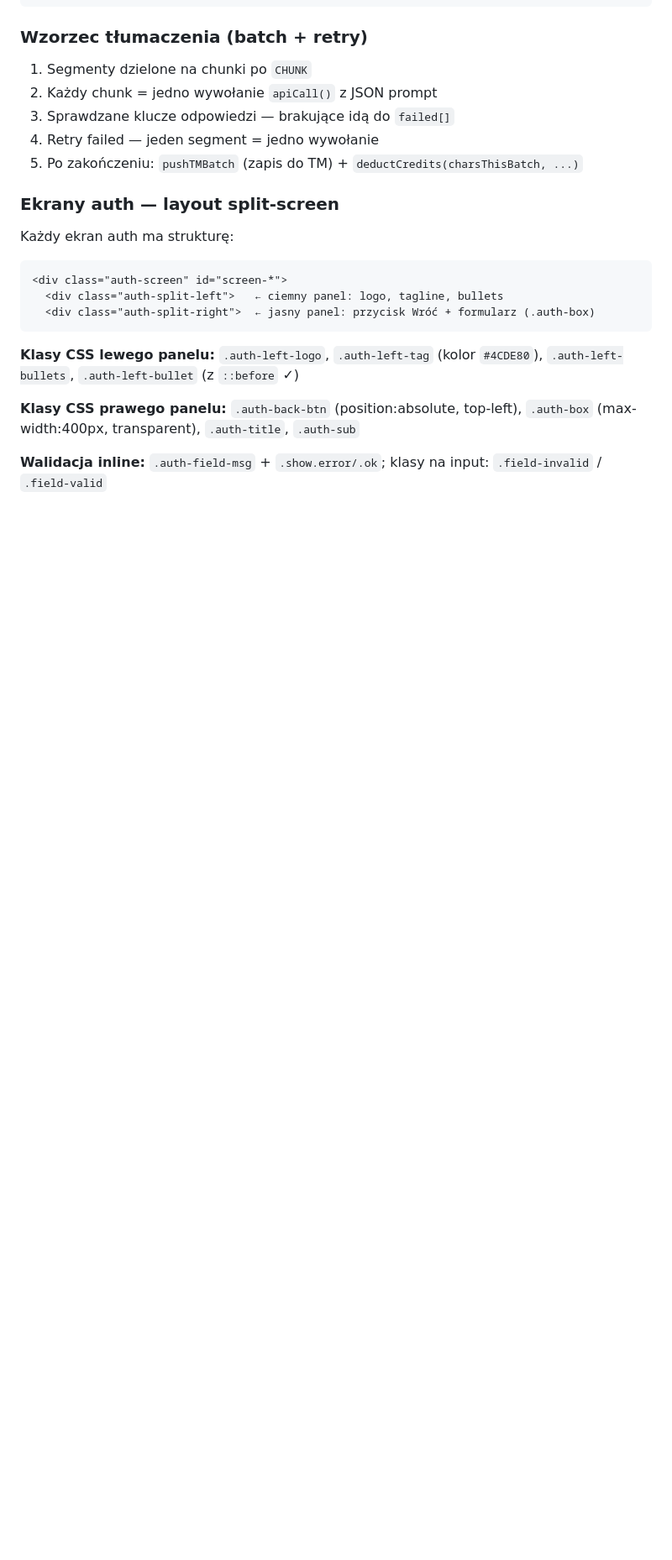
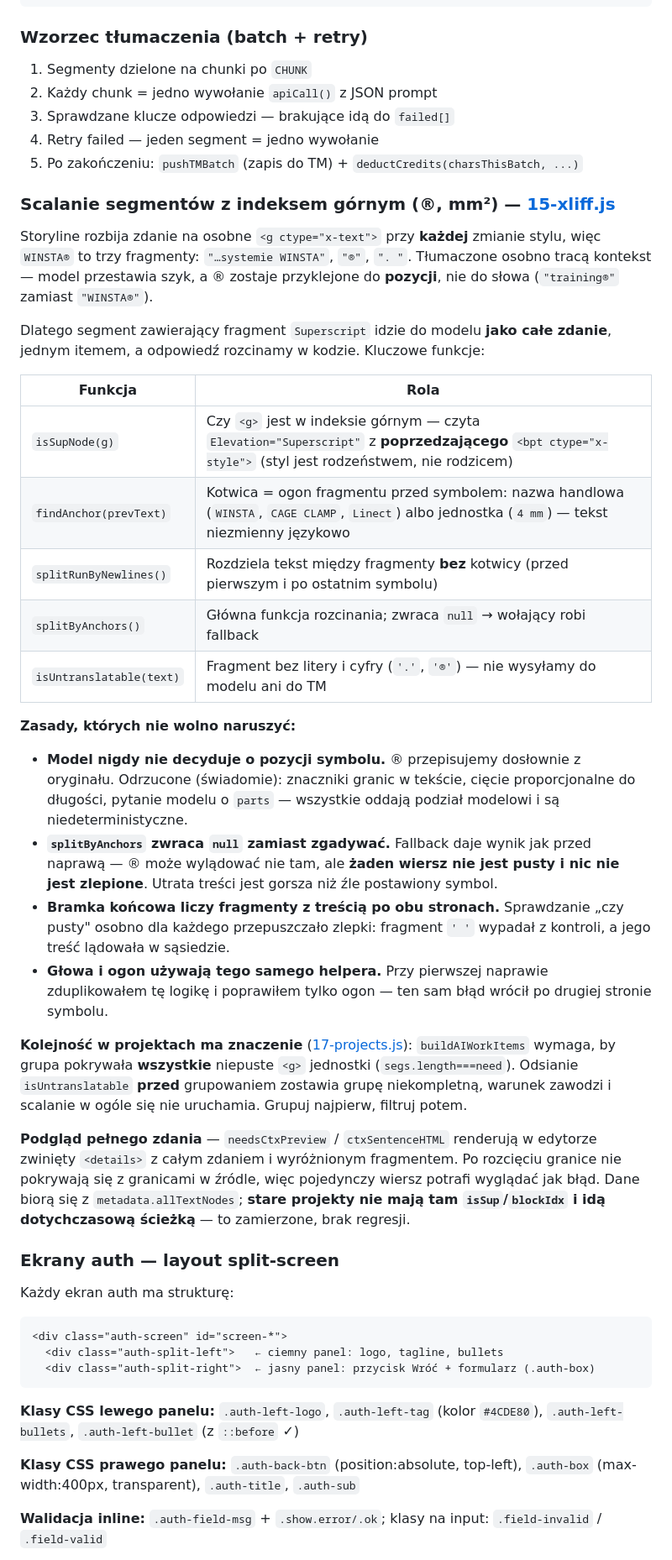
Before and after one commit to zloty05/translate-tool, a Markdown page: CLAUDE.md, the part around one of its changes. Shown at 84% size. Rendered like a GitHub page; blank space fills up the shorter version.

Commit message:
dokumentacja mechanizmu scalania segmentow z indeksem gornym
CLAUDE.md:
- nowa sekcja o rozcinaniu segmentow z ®/²: rola isSupNode, findAnchor,
  splitRunByNewlines, splitByAnchors, isUntranslatable
- zasady, ktorych nie wolno naruszyc: model nigdy nie decyduje o pozycji
  symbolu, null to poprawna odpowiedz (fallback), bramka liczy fragmenty
  z trescia po obu stronach, glowa i ogon uzywaja tego samego helpera
- pulapka kolejnosci w projektach: grupuj najpierw, filtruj potem
- filtr isUntranslatable w pushTMBatch (jedno wspolne wejscie)
- style w <bpt> nigdy nie sa odtwarzane - eksport klonuje source
- poprawiony nieaktualny model AI w opisie (bylo claude-sonnet-4-20250514
  i "bezposrednio z przegladarki", jest claude-sonnet-4-6 przez proxy)

DEPLOYMENT.md:
- checklist przed wdrozeniem zmian dotykajacych rozcinania
- dwie pulapki: puste wiersze/zlepki oraz ® za przypadkowym slowem
- zasada: nie weryfikowac rozcinania na wymyslonych przykladach - testy
  jednostkowe byly zielone, gdy realny kurs gubil tresc w kilkunastu
  miejscach, bo wszystkie zmyslone przypadki mialy najwyzej jeden
  fragment za symbolem

Co-Authored-By: Claude Opus 5 <noreply@anthropic.com>

```diff
--- a/CLAUDE.md
+++ b/CLAUDE.md
@@ -220,6 +220,51 @@ const CHUNK=20                       // segmentów na wywołanie API (XLIFF/PPTX
 4. Retry failed — jeden segment = jedno wywołanie
 5. Po zakończeniu: `pushTMBatch` (zapis do TM) + `deductCredits(charsThisBatch, ...)`
 
+### Scalanie segmentów z indeksem górnym (®, mm²) — [15-xliff.js](public/js/15-xliff.js)
+
+Storyline rozbija zdanie na osobne `<g ctype="x-text">` przy **każdej** zmianie stylu, więc
+`WINSTA®` to trzy fragmenty: `"…systemie WINSTA"`, `"®"`, `". "`. Tłumaczone osobno tracą
+kontekst — model przestawia szyk, a ® zostaje przyklejone do **pozycji**, nie do słowa
+(`"training®"` zamiast `"WINSTA®"`).
+
+Dlatego segment zawierający fragment `Superscript` idzie do modelu **jako całe zdanie**,
+jednym itemem, a odpowiedź rozcinamy w kodzie. Kluczowe funkcje:
+
+| Funkcja | Rola |
+|---|---|
+| `isSupNode(g)` | Czy `<g>` jest w indeksie górnym — czyta `Elevation="Superscript"` z **poprzedzającego** `<bpt ctype="x-style">` (styl jest rodzeństwem, nie rodzicem) |
+| `findAnchor(prevText)` | Kotwica = ogon fragmentu przed symbolem: nazwa handlowa (`WINSTA`, `CAGE CLAMP`, `Linect`) albo jednostka (`4 mm`) — tekst niezmienny językowo |
+| `splitRunByNewlines()` | Rozdziela tekst między fragmenty **bez** kotwicy (przed pierwszym i po ostatnim symbolu) |
+| `splitByAnchors()` | Główna funkcja rozcinania; zwraca `null` → wołający robi fallback |
+| `isUntranslatable(text)` | Fragment bez litery i cyfry (`'.'`, `'®'`) — nie wysyłamy do modelu ani do TM |
+
+**Zasady, których nie wolno naruszyć:**
+
+- **Model nigdy nie decyduje o pozycji symbolu.** ® przepisujemy dosłownie z oryginału.
+  Odrzucone (świadomie): znaczniki granic w tekście, cięcie proporcjonalne do długości,
+  pytanie modelu o `parts` — wszystkie oddają podział modelowi i są niedeterministyczne.
+- **`splitByAnchors` zwraca `null` zamiast zgadywać.** Fallback daje wynik jak przed
+  naprawą — ® może wylądować nie tam, ale **żaden wiersz nie jest pusty i nic nie jest
+  zlepione**. Utrata treści jest gorsza niż źle postawiony symbol.
+- **Bramka końcowa liczy fragmenty z treścią po obu stronach.** Sprawdzanie „czy pusty"
+  osobno dla każdego przepuszczało zlepki: fragment `'
+'` wypadał z kontroli, a jego
+  treść lądowała w sąsiedzie.
+- **Głowa i ogon używają tego samego helpera.** Przy pierwszej naprawie zduplikowałem tę
+  logikę i poprawiłem tylko ogon — ten sam błąd wrócił po drugiej stronie symbolu.
+
+**Kolejność w projektach ma znaczenie** ([17-projects.js](public/js/17-projects.js)):
+`buildAIWorkItems` wymaga, by grupa pokrywała **wszystkie** niepuste `<g>` jednostki
+(`segs.length===need`). Odsianie `isUntranslatable` **przed** grupowaniem zostawia grupę
+niekompletną, warunek zawodzi i scalanie w ogóle się nie uruchamia. Grupuj najpierw,
+filtruj potem.
+
+**Podgląd pełnego zdania** — `needsCtxPreview` / `ctxSentenceHTML` renderują w edytorze
+zwinięty `<details>` z całym zdaniem i wyróżnionym fragmentem. Po rozcięciu granice nie
+pokrywają się z granicami w źródle, więc pojedynczy wiersz potrafi wyglądać jak błąd.
+Dane biorą się z `metadata.allTextNodes`; **stare projekty nie mają tam `isSup`/`blockIdx`
+i idą dotychczasową ścieżką** — to zamierzone, brak regresji.
+
 ### Ekrany auth — layout split-screen
 
 Każdy ekran auth ma strukturę:
```
Also changed, not shown: other parts of CLAUDE.md (+4 -1 lines), DEPLOYMENT.md (+15 -0 lines).
